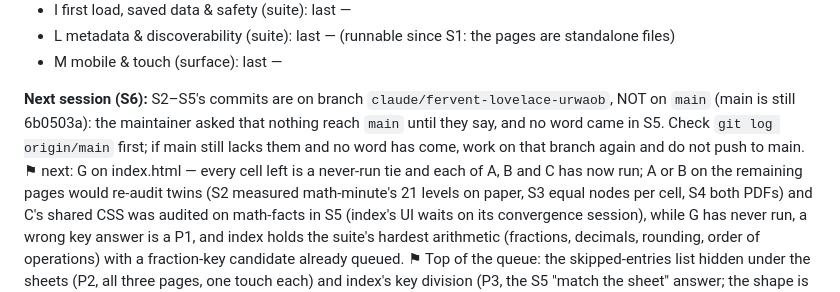
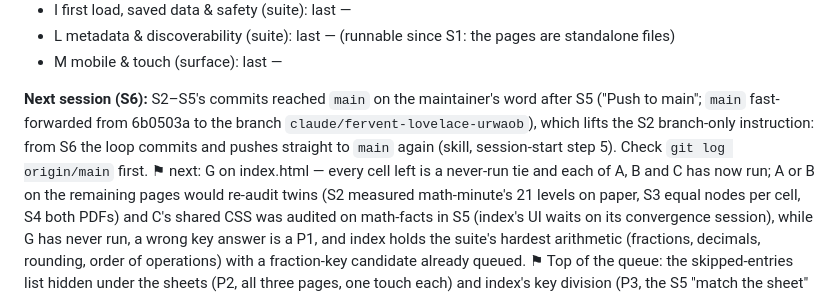
Before and after one commit to Hbleiberg/mathsheet, a Markdown page: docs/IMPROVEMENT_LOG.md, the part around the change. Drawn GitHub-style.

Commit message:
Loop ledger: S2–S5 reach main; S6 pushes straight to main again
The maintainer asked to push to main after S5, which ends the S2 instruction
to keep loop commits on claude/fervent-lovelace-urwaob. The S6 handoff now
says so.

Co-Authored-By: Claude Opus 5.5 <noreply@anthropic.com>
Claude-Session: https://claude.ai/code/session_01KpHdkNRS64WkkWFh79g6Na

```diff
--- a/docs/IMPROVEMENT_LOG.md
+++ b/docs/IMPROVEMENT_LOG.md
@@ -133,7 +133,7 @@ _(empty — never leave the tree mid-change)_
 - L metadata & discoverability (suite): last — (runnable since S1: the pages are standalone files)
 - M mobile & touch (surface): last —
 
-**Next session (S6):** S2–S5's commits are on branch `claude/fervent-lovelace-urwaob`, NOT on `main` (main is still 6b0503a): the maintainer asked that nothing reach `main` until they say, and no word came in S5. Check `git log origin/main` first; if main still lacks them and no word has come, work on that branch again and do not push to main.
+**Next session (S6):** S2–S5's commits reached `main` on the maintainer's word after S5 ("Push to main"; `main` fast-forwarded from 6b0503a to the branch `claude/fervent-lovelace-urwaob`), which lifts the S2 branch-only instruction: from S6 the loop commits and pushes straight to `main` again (skill, session-start step 5). Check `git log origin/main` first.
 ⚑ next: G on index.html — every cell left is a never-run tie and each of A, B and C has now run; A or B on the remaining pages would re-audit twins (S2 measured math-minute's 21 levels on paper, S3 equal nodes per cell, S4 both PDFs) and C's shared CSS was audited on math-facts in S5 (index's UI waits on its convergence session), while G has never run, a wrong key answer is a P1, and index holds the suite's hardest arithmetic (fractions, decimals, rounding, order of operations) with a fraction-key candidate already queued.
 ⚑ Top of the queue: the skipped-entries list hidden under the sheets (P2, all three pages, one touch each) and index's key division (P3, the S5 "match the sheet" answer; the shape is in 2a74f54). Both spend an index touch, as would Rounding one line and the long headers (approved S4): plan index's two touches first.
 ⚑ New probes (S5): `S5-key-division`, `S5-sign-gap`, `S5-mixed-ops`, `S5-key-rows12`; with `S4-pdf-print-parity` they are arm R's set. Ink is measured from the glyphs (canvas `measureText`), not text rects: S4's "8.4 px" overprint was −3.4 px of real ink (`docs/loop-findings.md` → S5).
```
